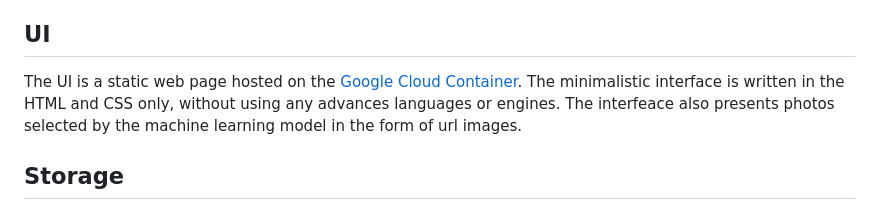
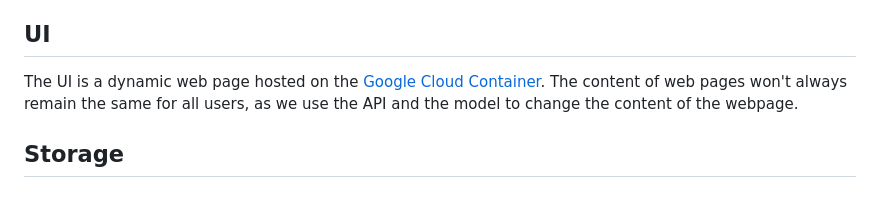
Before and after one commit to HubertR21/GCC_Project, a Markdown page: README.md, the part around the change. GitHub-like rendering.

```diff
--- a/README.md
+++ b/README.md
@@ -23,7 +23,7 @@ This app allows uploading an image or the text, and then uses a CLIP (Contrastiv
 
 ## UI
 
-The UI is a static web page hosted on the [Google Cloud Container](https://cloud.google.com/compute/docs/containers). The minimalistic interface is written in the HTML and CSS only, without using any advances languages or engines. The interfeace also presents photos selected by the machine learning model in the form of url images.
+The UI is a dynamic web page hosted on the [Google Cloud Container](https://cloud.google.com/compute/docs/containers). The content of web pages won't always remain the same for all users, as we use the API and the model to change the content of the webpage.
 
 ## Storage
 
```
